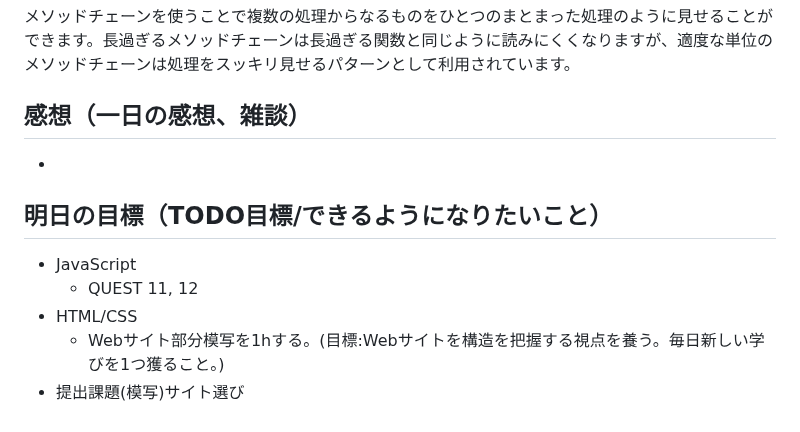
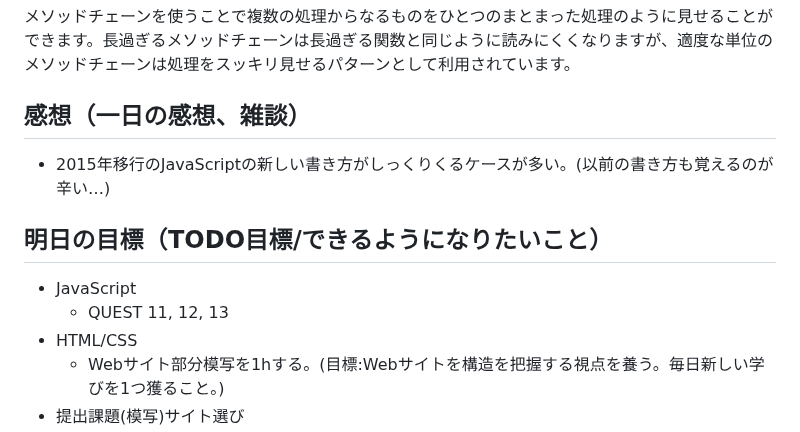
Before and after one commit to MasayaShiomi/apprentice, a Markdown page: daily_report/05_May/20230530.md, the part around the change. GitHub-like rendering.

Commit message:
modified

```diff
--- a/daily_report/05_May/20230530.md
+++ b/daily_report/05_May/20230530.md
@@ -711,12 +711,12 @@ DOMはJavaScriptでWebページ上の表示を操作するために存在しま
 
 
 ## 感想（一日の感想、雑談）
--
+- 2015年移行のJavaScriptの新しい書き方がしっくりくるケースが多い。(以前の書き方も覚えるのが辛い…)
 
 
 ## 明日の目標（TODO目標/できるようになりたいこと）
 - JavaScript
-  - QUEST 11, 12
+  - QUEST 11, 12, 13
 - HTML/CSS
   - Webサイト部分模写を1hする。(目標:Webサイトを構造を把握する視点を養う。毎日新しい学びを1つ獲ること。)
 - 提出課題(模写)サイト選び
```
